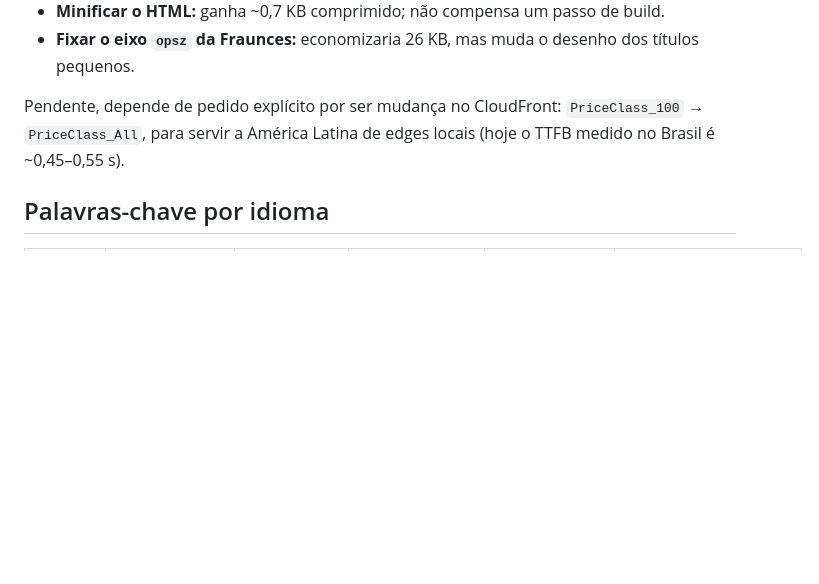
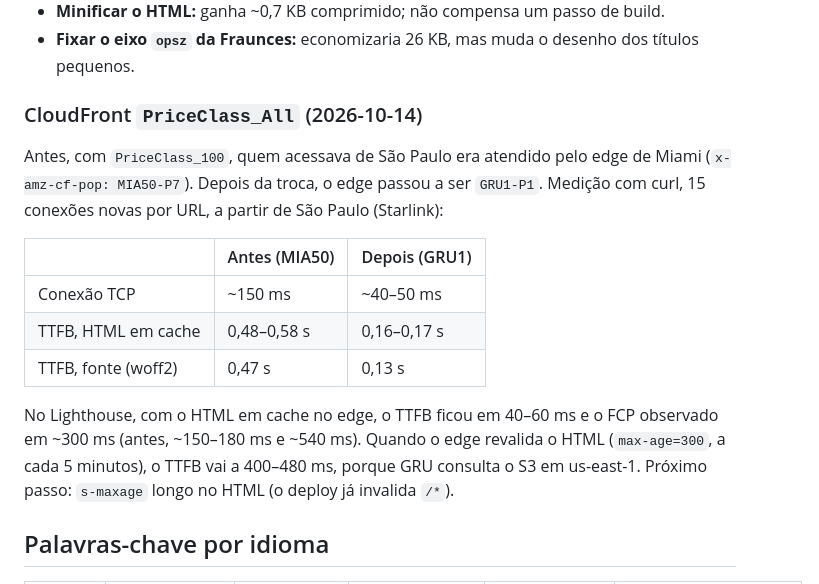
Before and after one commit to romerorodrigues77/headlinelatam.com, a Markdown page: SEO.md, the part around the change. GitHub-like rendering; blank space fills up the shorter version.

Commit message:
docs: CloudFront PriceClass_All TTFB measurements
Co-Authored-By: Claude Opus 5.5 <noreply@anthropic.com>

```diff
--- a/SEO.md
+++ b/SEO.md
@@ -87,7 +87,17 @@ Testado e descartado, com medição:
 - **Minificar o HTML:** ganha ~0,7 KB comprimido; não compensa um passo de build.
 - **Fixar o eixo `opsz` da Fraunces:** economizaria 26 KB, mas muda o desenho dos títulos pequenos.
 
-Pendente, depende de pedido explícito por ser mudança no CloudFront: `PriceClass_100` → `PriceClass_All`, para servir a América Latina de edges locais (hoje o TTFB medido no Brasil é ~0,45–0,55 s).
+### CloudFront `PriceClass_All` (2026-10-14)
+
+Antes, com `PriceClass_100`, quem acessava de São Paulo era atendido pelo edge de Miami (`x-amz-cf-pop: MIA50-P7`). Depois da troca, o edge passou a ser `GRU1-P1`. Medição com curl, 15 conexões novas por URL, a partir de São Paulo (Starlink):
+
+| | Antes (MIA50) | Depois (GRU1) |
+|---|---|---|
+| Conexão TCP | ~150 ms | ~40–50 ms |
+| TTFB, HTML em cache | 0,48–0,58 s | 0,16–0,17 s |
+| TTFB, fonte (woff2) | 0,47 s | 0,13 s |
+
+No Lighthouse, com o HTML em cache no edge, o TTFB ficou em 40–60 ms e o FCP observado em ~300 ms (antes, ~150–180 ms e ~540 ms). Quando o edge revalida o HTML (`max-age=300`, a cada 5 minutos), o TTFB vai a 400–480 ms, porque GRU consulta o S3 em us-east-1. Próximo passo: `s-maxage` longo no HTML (o deploy já invalida `/*`).
 
 ## Palavras-chave por idioma
 
```
